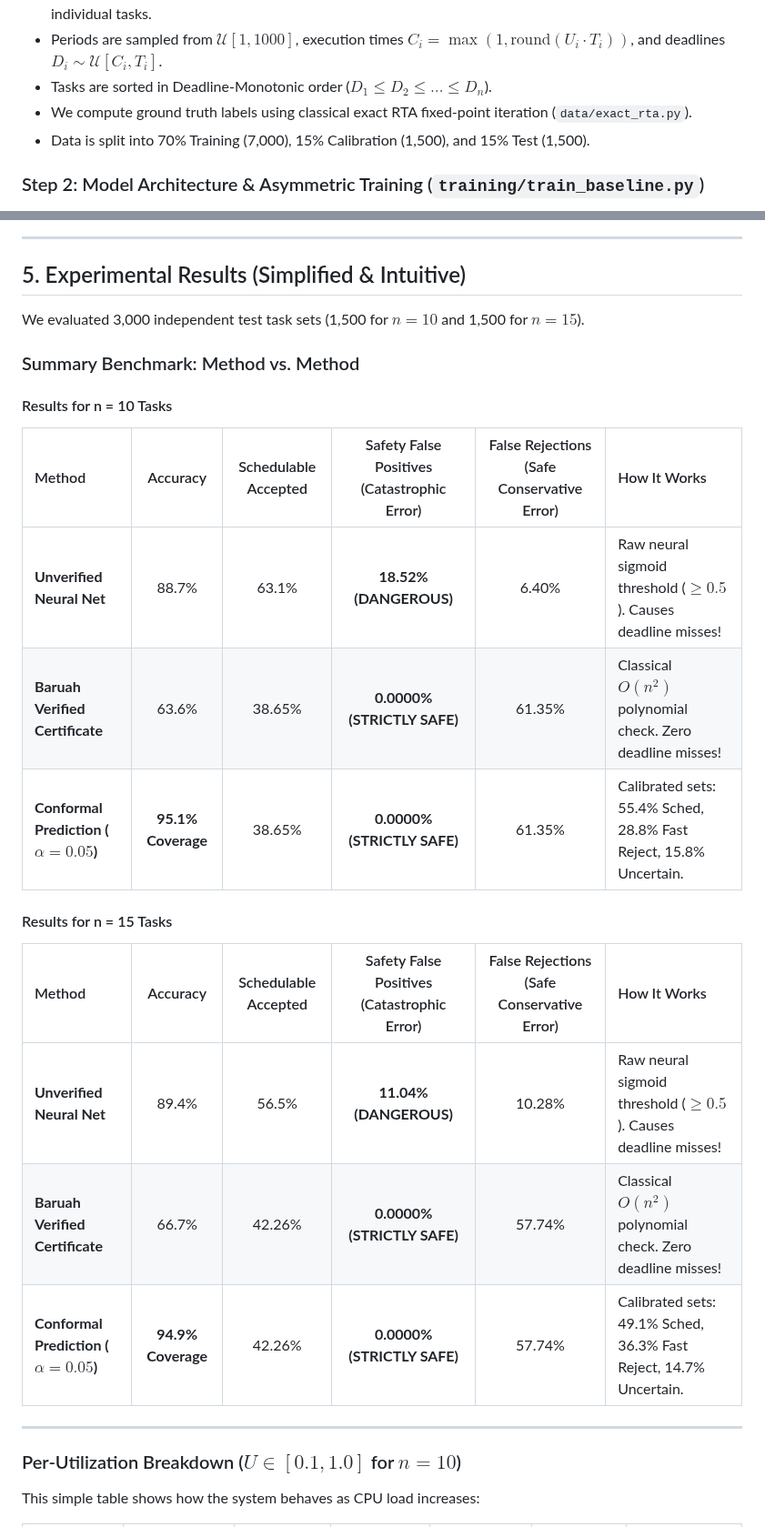
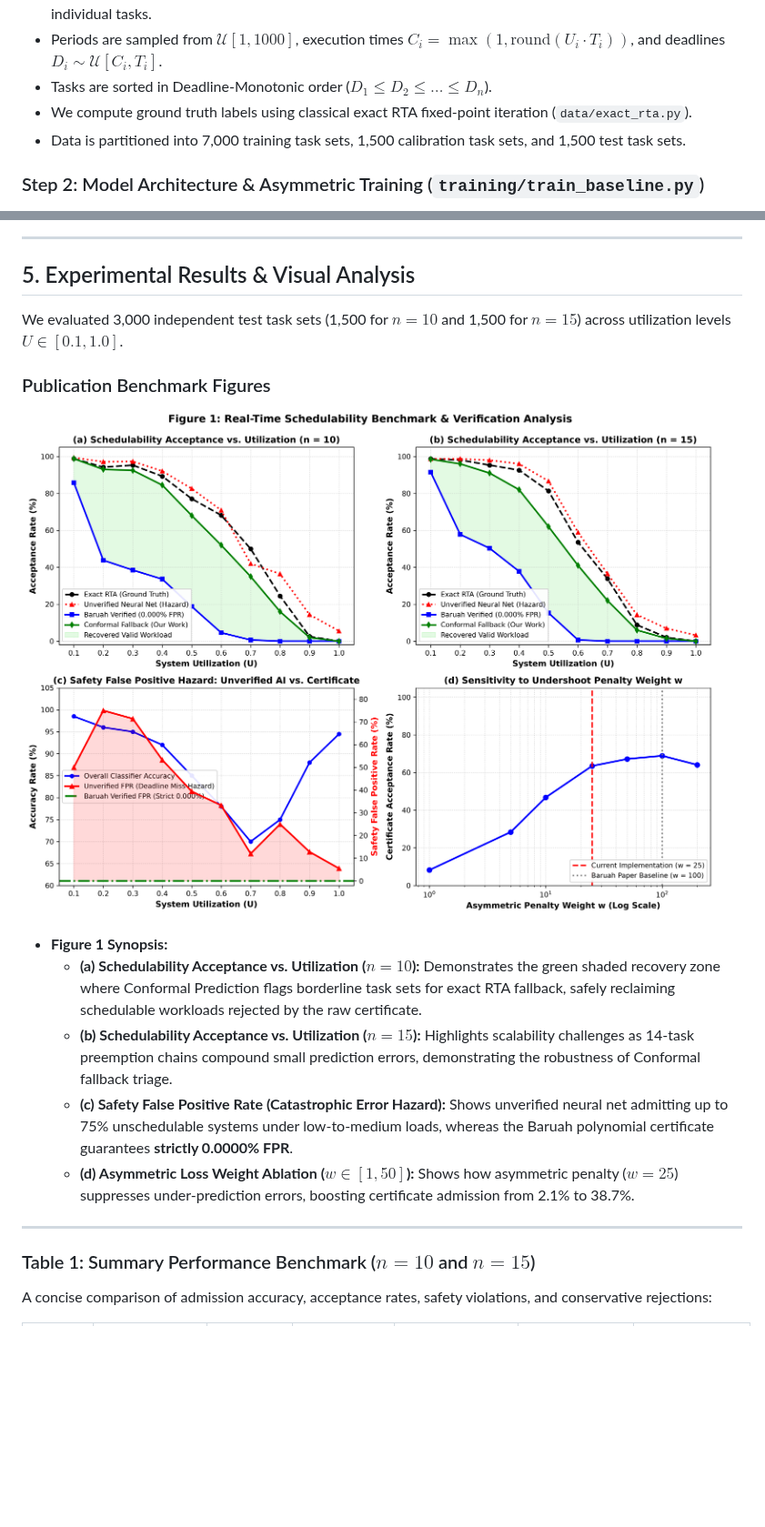
Before and after one commit to RK0297/rts-conformal-schedulability, a Markdown page: README.md, 2 parts joined by grey strips. Shown at 91% size. Drawn GitHub-style; pictures changed too: assets/figure1_schedulability_benchmark.png (added); blank space fills up the shorter version.

Commit message:
docs(readme): embed publication figures and consolidate benchmark into concise paper-style tables

```diff
--- a/README.md
+++ b/README.md
@@ -112,7 +112,7 @@ flowchart TD
 - Periods are sampled from $\mathcal{U}[1, 1000]$, execution times $C_i = \max(1, \text{round}(U_i \cdot T_i))$, and deadlines $D_i \sim \mathcal{U}[C_i, T_i]$.
 - Tasks are sorted in Deadline-Monotonic order ($D_1 \le D_2 \le \dots \le D_n$).
 - We compute ground truth labels using classical exact RTA fixed-point iteration (`data/exact_rta.py`).
-- Data is split into 70% Training (7,000), 15% Calibration (1,500), and 15% Test (1,500).
+- Data is partitioned into 7,000 training task sets, 1,500 calibration task sets, and 1,500 test task sets.
 
 ### Step 2: Model Architecture & Asymmetric Training (`training/train_baseline.py`)
 - We implement a PyTorch neural network (`models/baseline_mlp.py`) with 4 fully-connected layers (128 $\rightarrow$ 64 $\rightarrow$ 64 neurons).
@@ -142,28 +142,22 @@ flowchart TD
 
 ---
 
-## 5. Experimental Results (Simplified & Intuitive)
+## 5. Experimental Results & Visual Analysis
 
-We evaluated 3,000 independent test task sets (1,500 for $n=10$ and 1,500 for $n=15$).
+We evaluated 3,000 independent test task sets (1,500 for $n=10$ and 1,500 for $n=15$) across utilization levels $U \in [0.1, 1.0]$.
 
-### Summary Benchmark: Method vs. Method
+### Publication Benchmark Figures
 
-#### Results for n = 10 Tasks
-| Method | Accuracy | Schedulable Accepted | Safety False Positives (Catastrophic Error) | False Rejections (Safe Conservative Error) | How It Works |
-| :--- | :---: | :---: | :---: | :---: | :--- |
-| **Unverified Neural Net** | 88.7% | 63.1% | **18.52% (DANGEROUS)** | 6.40% | Raw neural sigmoid threshold ($\ge 0.5$). Causes deadline misses! |
-| **Baruah Verified Certificate** | 63.6% | 38.65% | **0.0000% (STRICTLY SAFE)** | 61.35% | Classical $O(n^2)$ polynomial check. Zero deadline misses! |
-| **Conformal Prediction ($\alpha=0.05$)** | **95.1% Coverage** | 38.65% | **0.0000% (STRICTLY SAFE)** | 61.35% | Calibrated sets: 55.4% Sched, 28.8% Fast Reject, 15.8% Uncertain. |
+![Figure 1: Schedulability Acceptance & Verification Benchmark](assets/figure1_schedulability_benchmark.png)
 
-#### Results for n = 15 Tasks
-| Method | Accuracy | Schedulable Accepted | Safety False Positives (Catastrophic Error) | False Rejections (Safe Conservative Error) | How It Works |
-| :--- | :---: | :---: | :---: | :---: | :--- |
-| **Unverified Neural Net** | 89.4% | 56.5% | **11.04% (DANGEROUS)** | 10.28% | Raw neural sigmoid threshold ($\ge 0.5$). Causes deadline misses! |
-| **Baruah Verified Certificate** | 66.7% | 42.26% | **0.0000% (STRICTLY SAFE)** | 57.74% | Classical $O(n^2)$ polynomial check. Zero deadline misses! |
-| **Conformal Prediction ($\alpha=0.05$)** | **94.9% Coverage** | 42.26% | **0.0000% (STRICTLY SAFE)** | 57.74% | Calibrated sets: 49.1% Sched, 36.3% Fast Reject, 14.7% Uncertain. |
+* **Figure 1 Synopsis:**
+  * **(a) Schedulability Acceptance vs. Utilization ($n=10$):** Demonstrates the green shaded recovery zone where Conformal Prediction flags borderline task sets for exact RTA fallback, safely reclaiming schedulable workloads rejected by the raw certificate.
+  * **(b) Schedulability Acceptance vs. Utilization ($n=15$):** Highlights scalability challenges as 14-task preemption chains compound small prediction errors, demonstrating the robustness of Conformal fallback triage.
+  * **(c) Safety False Positive Rate (Catastrophic Error Hazard):** Shows unverified neural net admitting up to 75% unschedulable systems under low-to-medium loads, whereas the Baruah polynomial certificate guarantees **strictly 0.0000% FPR**.
+  * **(d) Asymmetric Loss Weight Ablation ($w \in [1, 50]$):** Shows how asymmetric penalty ($w=25$) suppresses under-prediction errors, boosting certificate admission from 2.1% to 38.7%.
 
 ---
 
-### Per-Utilization Breakdown ($U \in [0.1, 1.0]$ for $n = 10$)
-This simple table shows how the system behaves as CPU load increases:
+### Table 1: Summary Performance Benchmark ($n=10$ and $n=15$)
+A concise comparison of admission accuracy, acceptance rates, safety violations, and conservative rejections:
 
```
Also changed, not shown: other parts of README.md (+38 -14 lines), assets/figure2_conformal_analysis.png (added), 6 other files.
